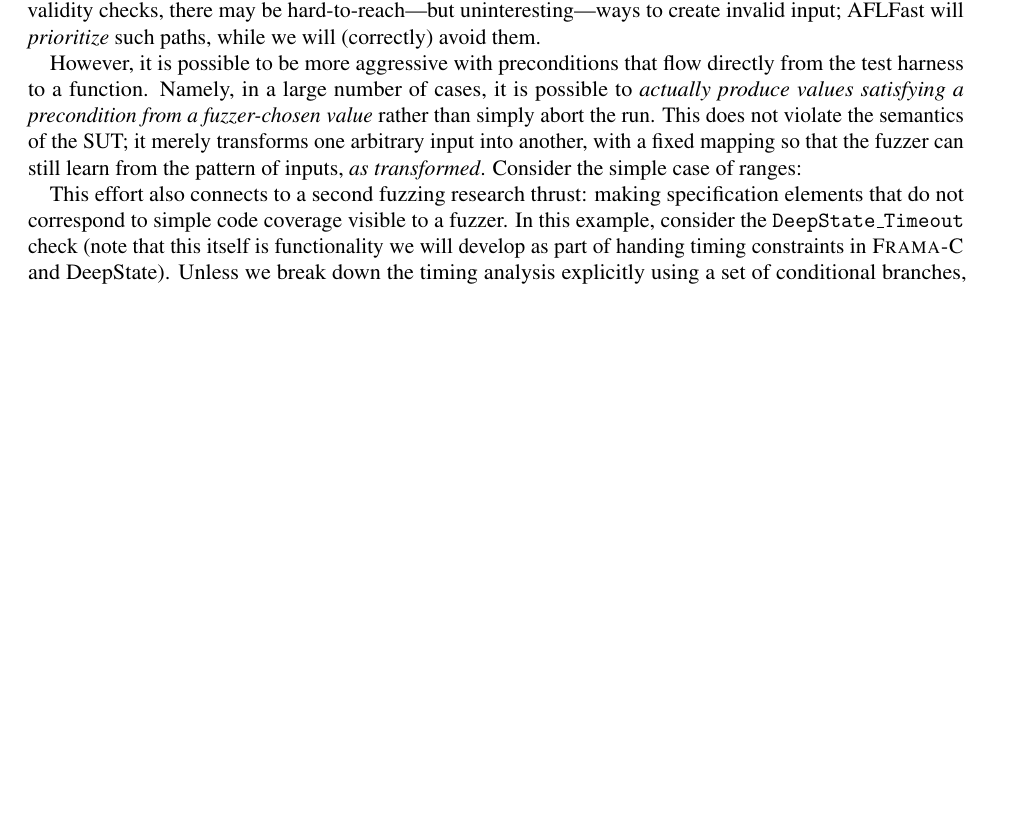
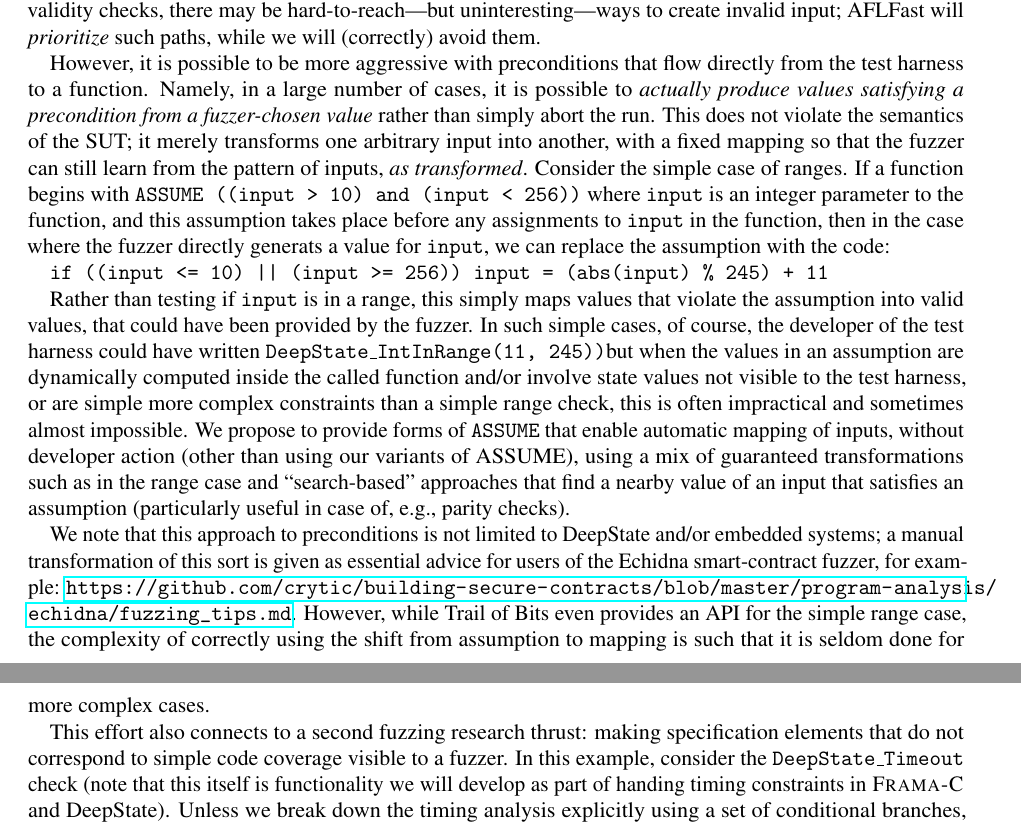
Before and after one commit to nxtruong/2023-NSF-OAC-Proposal-CPS-Software-Testing-CI, a LaTeX document (main.tex, which reads framactodeepstate.tex): part of page 8 of 16 before the commit and two parts of pages 8 and 9 of 16 after it, the two joined at a grey line, cut so that both start at the same text, the shorter picture padded with empty space. Compiled offline with pdfLaTeX.

Commit message:
precond work

```diff
--- a/framactodeepstate.tex
+++ b/framactodeepstate.tex
@@ -67,7 +67,13 @@ TEST(SensorReading, AvoidCrashes) \{
 
   This point about preconditions/{\tt ASSUME} brings up a second point.  Preconditions, when they have an {\tt ASSUME} semantics, are fundamentally different than other branches in code.  A fuzzer will attempt to explore the behavior of branches in {\tt valid\_state} and {\tt valid\_bv} just as it explores branches in {\tt update\_state} or {\tt acquire}.  However, it is often possible to enumerate a vast number of paths that differentiate only invalid inputs, and so produce very little real testing.  A classic example is ``testing'' a file system by producing a huge variety of unmountable file system images, rather than actually executing POSIX operations~\cite{CFV08,AMAI}.  DeepState knows which branches are pre-conditions, and so can help avoid this problem.  In some fuzzers, this means prioritizing inputs to mutate based on whether they execute any code other than validity checks; but in fuzzers, such as Angora~\cite{angora} and Eclipser~\cite{eclipser}, that use lightweight constraint-solving to cover branches, the process can be more sophisticated.  We have begun discussions with the Eclipser team, and they confirm that identifying precondition code and devising suitable heuristics to handle it (e.g., never solve for a negation of a passed check) should improve performance.  Fuzzing of individual functions or sets of functions is a highly promising area: most fuzzing is applied at the whole-program level, where input generation can simply be too hard.  By focusing on a middle-ground between unit testing and whole-program fuzzing--using fuzzer technology to drive property-driven testing--the problem is made tractable.  Prioritizing paths that include more than just input validation is an explicit goal of, e.g., AFLFast~\cite{aflfast}, but it must work with an implicit definition based on path frequencies, while we have access to ground truth.  Given the complexity of state validity checks, there may be hard-to-reach---but uninteresting---ways to create invalid input; AFLFast will \emph{prioritize} such paths, while we will (correctly) avoid them.
 
-However, it is possible to be more aggressive with preconditions that flow directly from the test harness to a function.  Namely, in a large number of cases, it is possible to \emph{actually produce values satisfying a precondition from a fuzzer-chosen value} rather than simply abort the run.  This does not violate the semantics of the SUT; it merely transforms one arbitrary input into another, with a fixed mapping so that the fuzzer can still learn from the pattern of inputs, \emph{as transformed}.  Consider the simple case of ranges:
+  However, it is possible to be more aggressive with preconditions that flow directly from the test harness to a function.  Namely, in a large number of cases, it is possible to \emph{actually produce values satisfying a precondition from a fuzzer-chosen value} rather than simply abort the run.  This does not violate the semantics of the SUT; it merely transforms one arbitrary input into another, with a fixed mapping so that the fuzzer can still learn from the pattern of inputs, \emph{as transformed}.  Consider the simple case of ranges.  If a function begins with {\tt ASSUME ((input > 10) and (input < 256))} where {\tt input} is an integer parameter to the function, and this assumption takes place before any assignments to {\tt input} in the function, then in the case where the fuzzer directly generats a value for {\tt input}, we can replace the assumption with the code:
+
+  {\tt if ((input <= 10) || (input >= 256)) input = (abs(input) \% 245) + 11}
+
+  Rather than testing if {\tt input} is in a range, this simply maps values that violate the assumption into valid values, that could have been provided by the fuzzer.  In such simple cases, of course, the developer of the test harness could have written {\tt DeepState\_IntInRange(11, 245))}but when the values in an assumption are dynamically computed inside the called function and/or involve state values not visible to the test harness, or are simple more complex constraints than a simple range check, this is often impractical and sometimes almost impossible.  We propose to provide forms of {\tt ASSUME} that enable automatic mapping of inputs, without developer action (other than using our variants of ASSUME), using a mix of guaranteed transformations such as in the range case and ``search-based'' approaches that find a nearby value of an input that satisfies an assumption (particularly useful in case of, e.g., parity checks).
+
+ We note that this approach to preconditions is not limited to DeepState and/or embedded systems; a manual transformation of this sort is given as essential advice for users of the Echidna smart-contract fuzzer, for example: \url{https://github.com/crytic/building-secure-contracts/blob/master/program-analysis/echidna/fuzzing_tips.md}.  However, while Trail of Bits even provides an API for the simple range case, the complexity of correctly using the shift from assumption to mapping is such that it is seldom done for more complex cases.
 
   This effort also connects to a second fuzzing research thrust: making specification elements that do not correspond to simple code coverage visible to a fuzzer.  In this example, consider the {\tt DeepState\_Timeout} check (note that this itself is functionality we will develop as part of handing timing constraints in \framac and DeepState).  Unless we break down the timing analysis explicitly using a set of conditional branches, coverage-driven fuzzers cannot distinguish an execution that is very slow (close to violating the constraint) from one that has the minimum execution time possible.  We propose to make timing of such specified events visible to a fuzzer, by modifying coverage bit-vectors to incorporate bucketing of execution time.  Once we add such novel coverage measures, and introduce distinctions between coverage classes (as with preconditions), we will research how to balance competing priorities in more complex notions of coverage.  In addition to implicit execution properties such as timing, this can apply to coverage of data structures, for fuzzing data-driven code such as machine-learning algorithms, where much behavior is implicit---e.g., the route taken through a forest of decision trees.  In general we aim to extend the work~\cite{aflfast,lemieux2018fairfuzz,vuzzer,zhao2019send,aschermann2019redqueen}, that prioritizes certain program paths in an intelligent way, by exploiting our extended \acsl/\eacsl.
 
```
